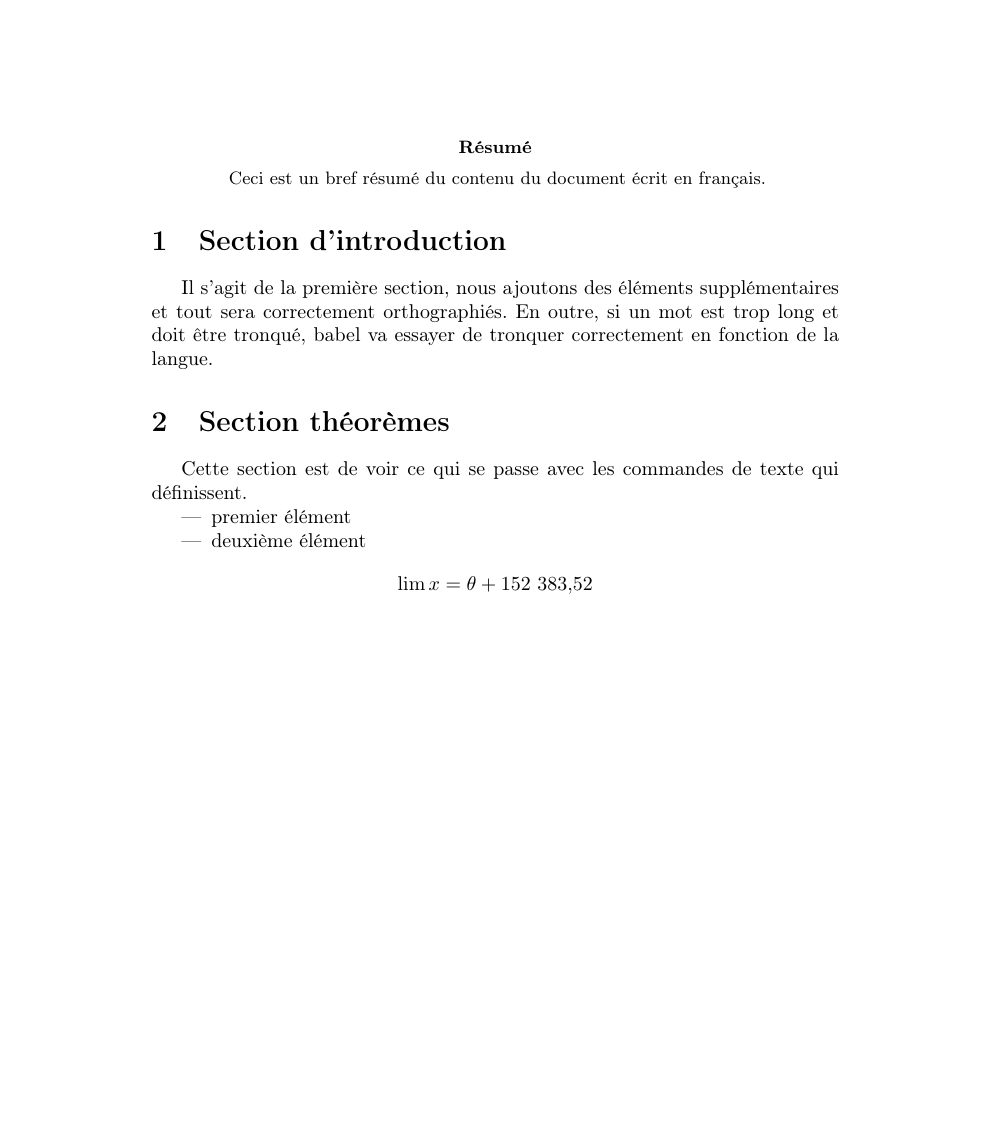
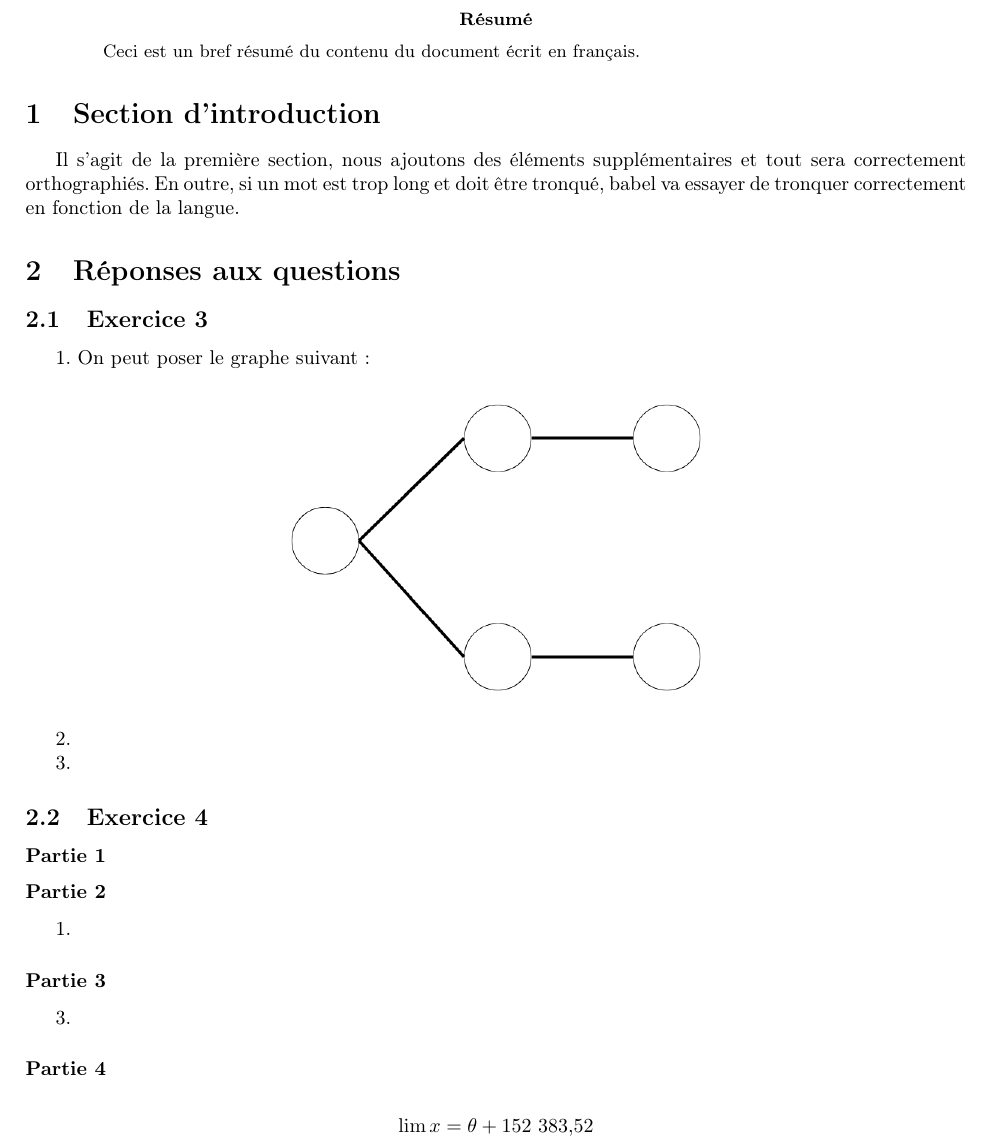
Before and after one commit to CH0MUSKE/Minimum-Vertex-Cover, a LaTeX paper (compteRendu/fichier.tex): part of the page, cut so that both start at the same text, the shorter picture padded with empty space. Compiled offline with pdfLaTeX.

Commit message:
Commencé le rapport

```diff
--- a/compteRendu/fichier.tex
+++ b/compteRendu/fichier.tex
@@ -19,7 +28,8 @@
 \begin{document}
 \tableofcontents
 
-\vspace{2cm} %Add a 2cm space
+\vspace{1cm} %Add a 2cm space
+\hspace{2cm}
 
 \begin{abstract}
 Ceci est un bref résumé du contenu du document écrit en français.
@@ -28,13 +38,34 @@ Ceci est un bref résumé du contenu du document écrit en français.
 \section{Section d'introduction}
 Il s'agit de la première section, nous ajoutons des éléments supplémentaires et tout sera correctement orthographiés. En outre, si un mot est trop long et doit être tronqué, babel va essayer de tronquer correctement en fonction de la langue.
 
-\section{Section théorèmes}
-Cette section est de voir ce qui se passe avec les commandes de texte qui définissent.
+\section{Réponses aux questions}
 
-\begin{itemize}
-\item premier élément
-\item deuxième élément
-\end{itemize}
+\subsection{Exercice 3}
+
+1. On peut poser le graphe suivant :
+
+
+\begin{center}
+    \includegraphics[scale=0.5]{Images/Ex3Q1Graphe1.png}
+\end{center}
+
+2.
+
+3.
+
+\subsection{Exercice 4}
+
+\subsubsection*{Partie 1}
+
+\subsubsection*{Partie 2}
+1.
+
+
+\subsubsection*{Partie 3}
+
+3.
+
+\subsubsection*{Partie 4}
 
 \[ \lim x =  \theta + \nombre{152383.52} \]
 \end{document}
```
Also changed, not shown: compteRendu/Images/Ex3Q1Graphe1.png (added), compteRendu/Images/Ex3Q1Graphe2.png (added), compteRendu/Images/Ex3Q1Graphe3.png (added), compteRendu/fichier.pdf, compteRendu/fichier.tex (9 more changed lines), 7 other files.
